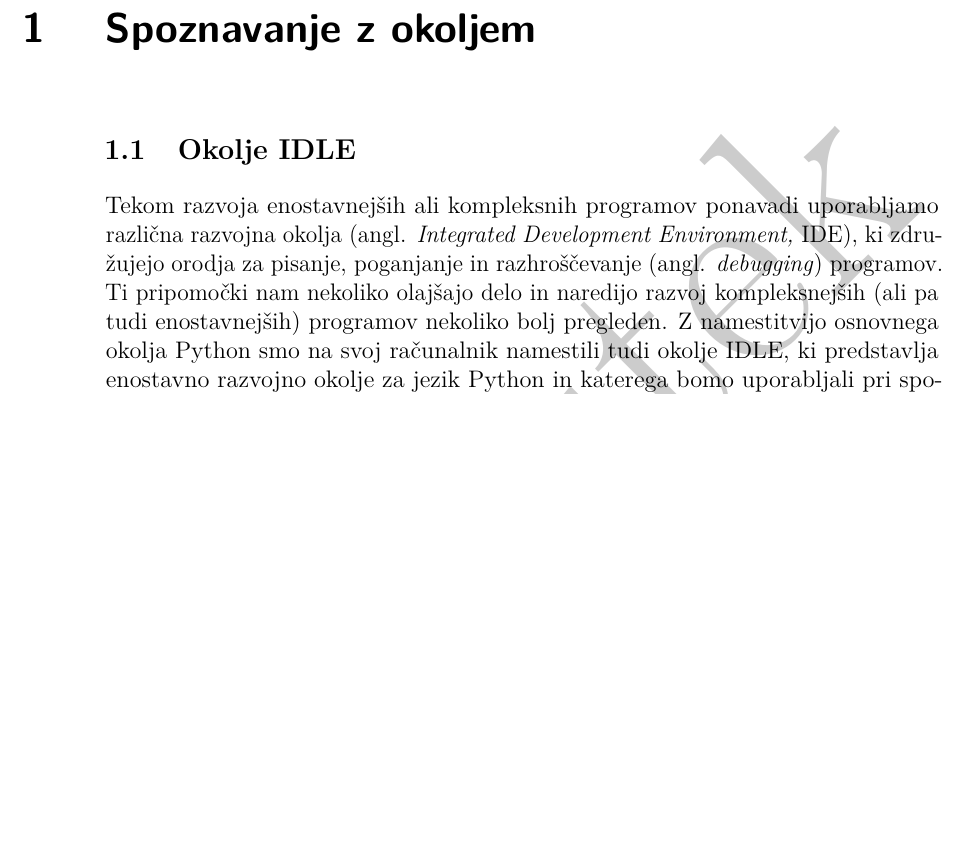
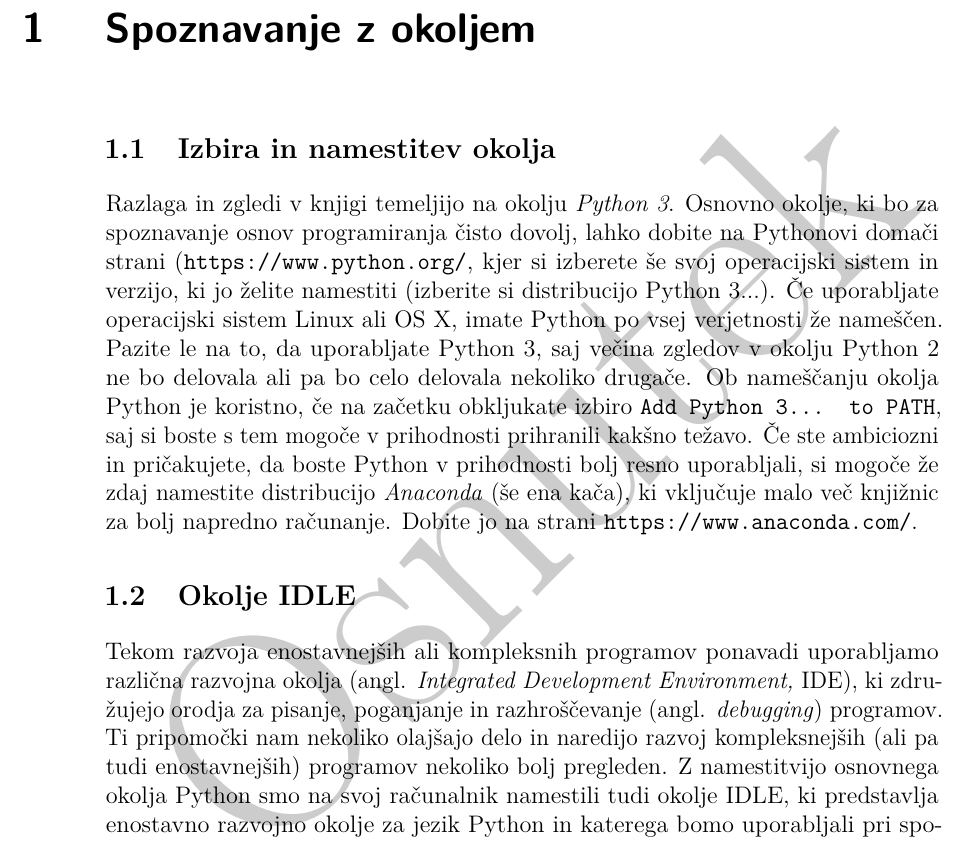
Before and after one commit to mmoskon/OP_skripta, a LaTeX book (OP_FKKT.tex, which reads P02_spoznavanje.tex): part of page 5 of 107, cut so that both start at the same text, the shorter picture padded with empty space. The pictures show the PDF file OP_skripta.pdf that the author committed with the source.

Commit message:
namestitev

```diff
--- a/P02_spoznavanje.tex
+++ b/P02_spoznavanje.tex
@@ -1,4 +1,7 @@
 \chapter{Spoznavanje z okoljem}
+
+\section{Izbira in namestitev okolja}
+Razlaga in zgledi v knjigi temeljijo na okolju \emph{Python 3}. Osnovno okolje, ki bo za spoznavanje osnov programiranja čisto dovolj, lahko dobite na Pythonovi domači strani (\url{https://www.python.org/}, kjer si izberete še svoj operacijski sistem in verzijo, ki jo želite namestiti (izberite si distribucijo Python 3...). Če uporabljate operacijski sistem Linux ali OS X, imate Python po vsej verjetnosti že nameščen. Pazite le na to, da uporabljate Python 3, saj večina zgledov v okolju Python 2 ne bo delovala ali pa bo celo delovala nekoliko drugače. Ob nameščanju okolja Python je koristno, če na začetku obkljukate izbiro \texttt{Add Python 3... to PATH}, saj si boste s tem mogoče v prihodnosti prihranili kakšno težavo. Če ste ambiciozni in pričakujete, da boste Python v prihodnosti bolj resno uporabljali, si mogoče že zdaj namestite distribucijo \emph{Anaconda} (še ena kača), ki vključuje malo več knjižnic za bolj napredno računanje. Dobite jo na strani \url{https://www.anaconda.com/}.
 
 \section{Okolje IDLE}
 
```
Also changed, not shown: OP_skripta.pdf.
